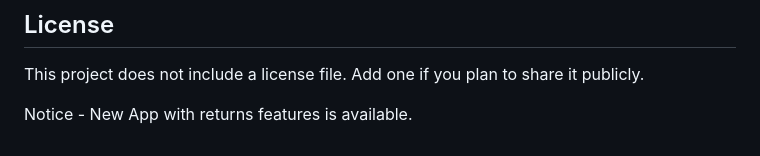
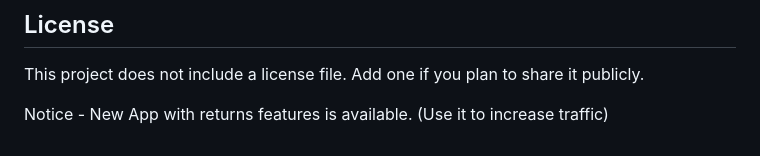
Before and after one commit to Aaryan-Rajora14/Universal-Billing-System-V4.2, a Markdown page: README.md, the part around the change. Drawn GitHub-style.

Commit message:
Update notice about new app features
Added a note about using the new app to increase traffic.

```diff
--- a/README.md
+++ b/README.md
@@ -105,4 +105,4 @@ Settings include:
 
 This project does not include a license file. Add one if you plan to share it publicly.
 
-Notice -  New App with returns features is available.
+Notice -  New App with returns features is available. (Use it to increase traffic)
```
